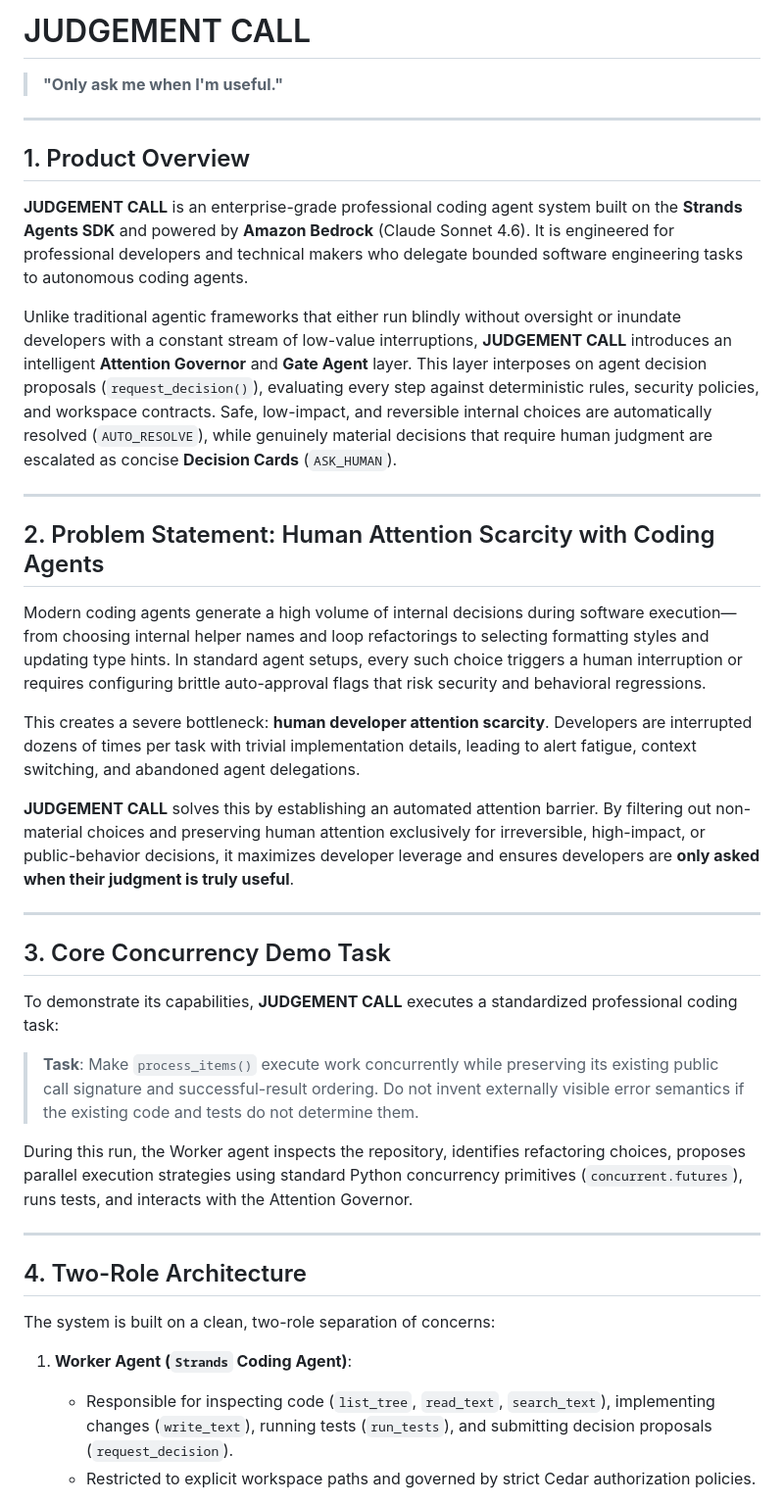
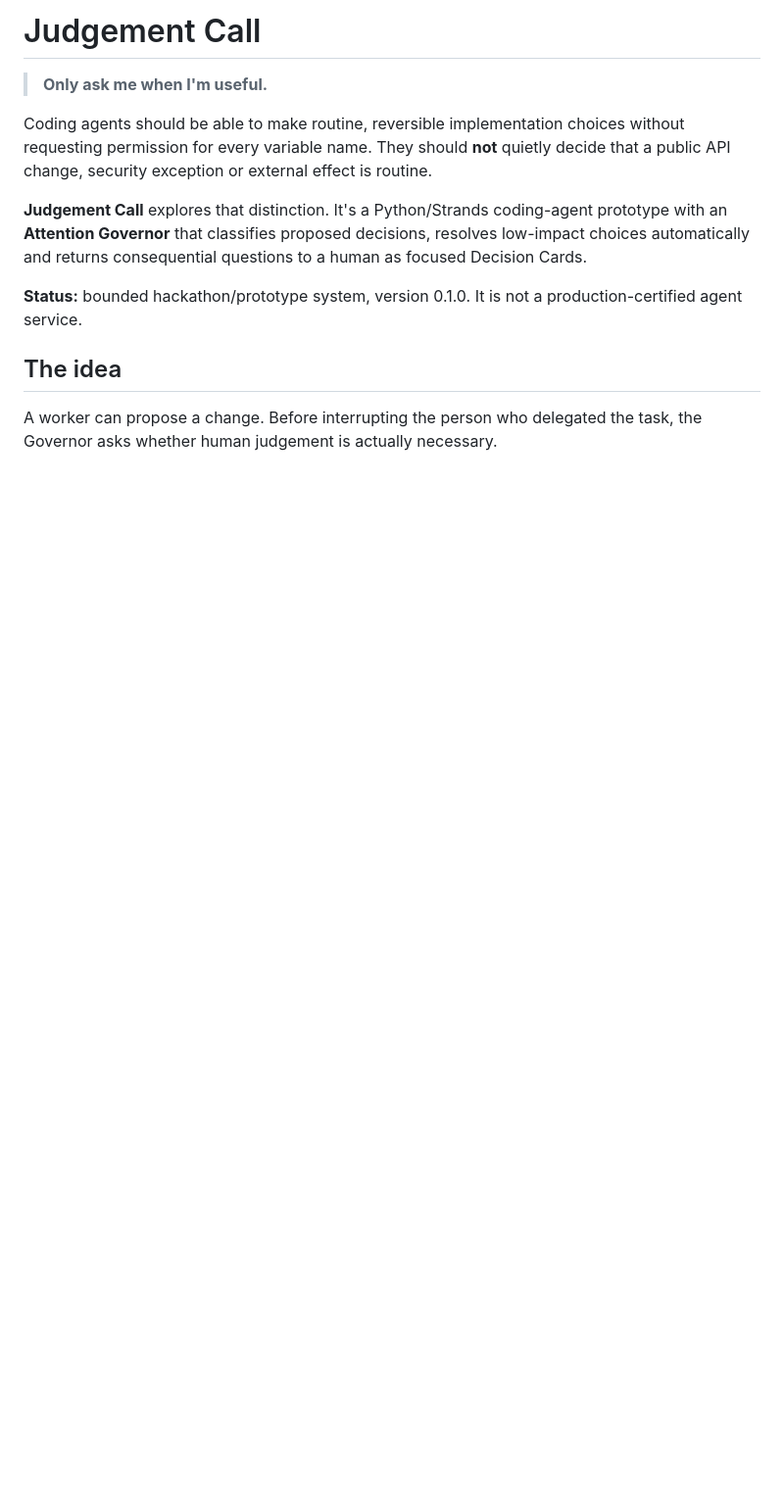
Before and after one commit to matthewjameswatkins1978-cyber/judgement-call, a Markdown page: README.md, the part around one of its changes. Shown at 98% size. Drawn GitHub-style; blank space fills up the shorter version.

```diff
--- a/README.md
+++ b/README.md
@@ -1,42 +1,14 @@
-# JUDGEMENT CALL
+# Judgement Call
 
-> **"Only ask me when I'm useful."**
+> **Only ask me when I'm useful.**
 
----
+Coding agents should be able to make routine, reversible implementation choices without requesting permission for every variable name. They should **not** quietly decide that a public API change, security exception or external effect is routine.
 
-## 1. Product Overview
+**Judgement Call** explores that distinction. It's a Python/Strands coding-agent prototype with an **Attention Governor** that classifies proposed decisions, resolves low-impact choices automatically and returns consequential questions to a human as focused Decision Cards.
 
-**JUDGEMENT CALL** is an enterprise-grade professional coding agent system built on the **Strands Agents SDK** and powered by **Amazon Bedrock** (Claude Sonnet 4.6). It is engineered for professional developers and technical makers who delegate bounded software engineering tasks to autonomous coding agents.
+**Status:** bounded hackathon/prototype system, version 0.1.0. It is not a production-certified agent service.
 
-Unlike traditional agentic frameworks that either run blindly without oversight or inundate developers with a constant stream of low-value interruptions, **JUDGEMENT CALL** introduces an intelligent **Attention Governor** and **Gate Agent** layer. This layer interposes on agent decision proposals (`request_decision()`), evaluating every step against deterministic rules, security policies, and workspace contracts. Safe, low-impact, and reversible internal choices are automatically resolved (`AUTO_RESOLVE`), while genuinely material decisions that require human judgment are escalated as concise **Decision Cards** (`ASK_HUMAN`).
+## The idea
 
----
+A worker can propose a change. Before interrupting the person who delegated the task, the Governor asks whether human judgement is actually necessary.
 
-## 2. Problem Statement: Human Attention Scarcity with Coding Agents
-
-Modern coding agents generate a high volume of internal decisions during software execution—from choosing internal helper names and loop refactorings to selecting formatting styles and updating type hints. In standard agent setups, every such choice triggers a human interruption or requires configuring brittle auto-approval flags that risk security and behavioral regressions.
-
-This creates a severe bottleneck: **human developer attention scarcity**. Developers are interrupted dozens of times per task with trivial implementation details, leading to alert fatigue, context switching, and abandoned agent delegations.
-
-**JUDGEMENT CALL** solves this by establishing an automated attention barrier. By filtering out non-material choices and preserving human attention exclusively for irreversible, high-impact, or public-behavior decisions, it maximizes developer leverage and ensures developers are **only asked when their judgment is truly useful**.
-
----
-
-## 3. Core Concurrency Demo Task
-
-To demonstrate its capabilities, **JUDGEMENT CALL** executes a standardized professional coding task:
-
-> **Task**: Make `process_items()` execute work concurrently while preserving its existing public call signature and successful-result ordering. Do not invent externally visible error semantics if the existing code and tests do not determine them.
-
-During this run, the Worker agent inspects the repository, identifies refactoring choices, proposes parallel execution strategies using standard Python concurrency primitives (`concurrent.futures`), runs tests, and interacts with the Attention Governor.
-
----
-
-## 4. Two-Role Architecture
-
-The system is built on a clean, two-role separation of concerns:
-
-1. **Worker Agent (`Strands` Coding Agent)**:
-   - Responsible for inspecting code (`list_tree`, `read_text`, `search_text`), implementing changes (`write_text`), running tests (`run_tests`), and submitting decision proposals (`request_decision`).
-   - Restricted to explicit workspace paths and governed by strict Cedar authorization policies.
-
```
Also changed, not shown: other parts of README.md (+50 -81 lines).
